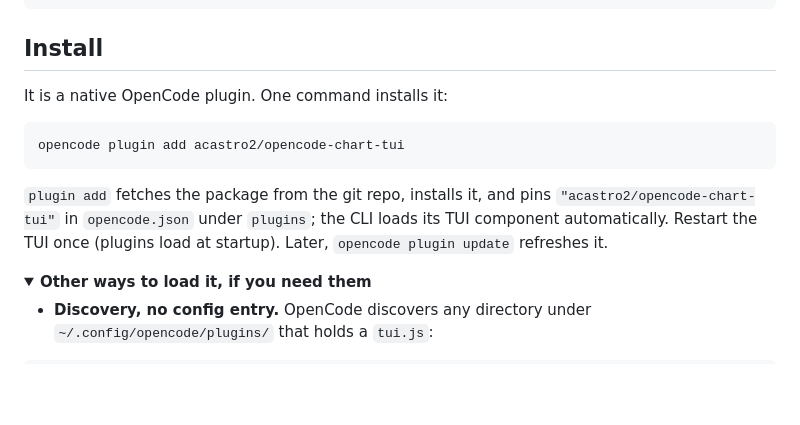
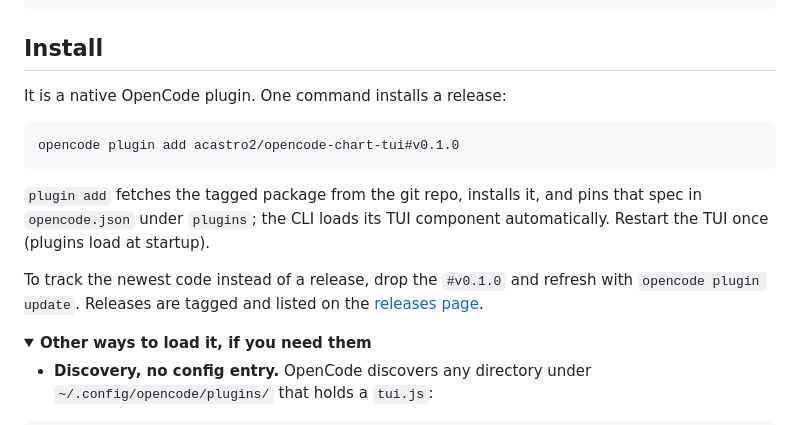
Before and after one commit to acastro2/opencode-chart-tui, a Markdown page: README.md, the part around the change. Rendered like a GitHub page; folded sections open; blank space fills up the shorter version.

Commit message:
docs: install a tagged release (#v0.1.0); release flow in AGENTS

````diff
--- a/README.md
+++ b/README.md
@@ -175,16 +175,19 @@ text here. Paste one into OpenCode and it renders.
 
 ## Install
 
-It is a native OpenCode plugin. One command installs it:
+It is a native OpenCode plugin. One command installs a release:
 
 ```sh
-opencode plugin add acastro2/opencode-chart-tui
+opencode plugin add acastro2/opencode-chart-tui#v0.1.0
 ```
 
-`plugin add` fetches the package from the git repo, installs it, and pins
-`"acastro2/opencode-chart-tui"` in `opencode.json` under `plugins`; the CLI loads
-its TUI component automatically. Restart the TUI once (plugins load at startup).
-Later, `opencode plugin update` refreshes it.
+`plugin add` fetches the tagged package from the git repo, installs it, and pins
+that spec in `opencode.json` under `plugins`; the CLI loads its TUI component
+automatically. Restart the TUI once (plugins load at startup).
+
+To track the newest code instead of a release, drop the `#v0.1.0` and refresh with
+`opencode plugin update`. Releases are tagged and listed on the
+[releases page](https://github.com/acastro2/opencode-chart-tui/releases).
 
 <details>
 <summary><b>Other ways to load it, if you need them</b></summary>
````
Also changed, not shown: AGENTS.md (+7 -0 lines).
